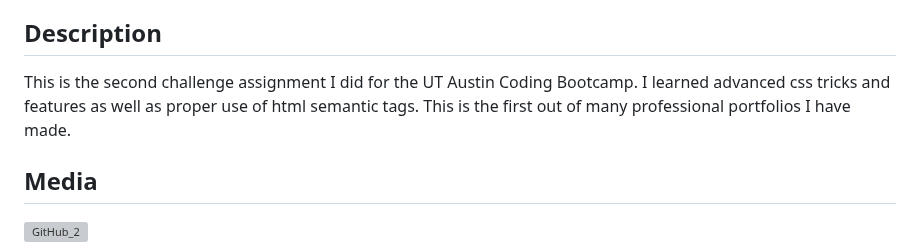
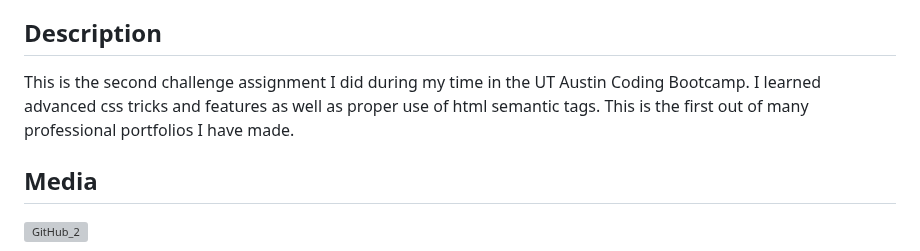
Before and after one commit to Jordan-Stafford/Advanced-CSS-Professional-Portolio, a Markdown page: README.md, the part around the change. Rendered like a GitHub page; grey boxes are pictures that could not be loaded.

```diff
--- a/README.md
+++ b/README.md
@@ -41,7 +41,7 @@ WHEN I resize the page or view the site on various screens and devices
 THEN I am presented with a responsive layout that adapts to my viewport
 
 ## Description
-This is the second challenge assignment I did for the UT Austin Coding Bootcamp. I learned advanced css tricks and features as well as proper use of html semantic tags. This is the first out of many professional portfolios I have made.
+This is the second challenge assignment I did during my time in the UT Austin Coding Bootcamp. I learned advanced css tricks and features as well as proper use of html semantic tags. This is the first out of many professional portfolios I have made.
 
 ## Media
 ![GitHub_2](https://user-images.githubusercontent.com/114362462/212436975-c77a6aea-e05b-49b6-881c-5d5dc22331d6.png)
```
